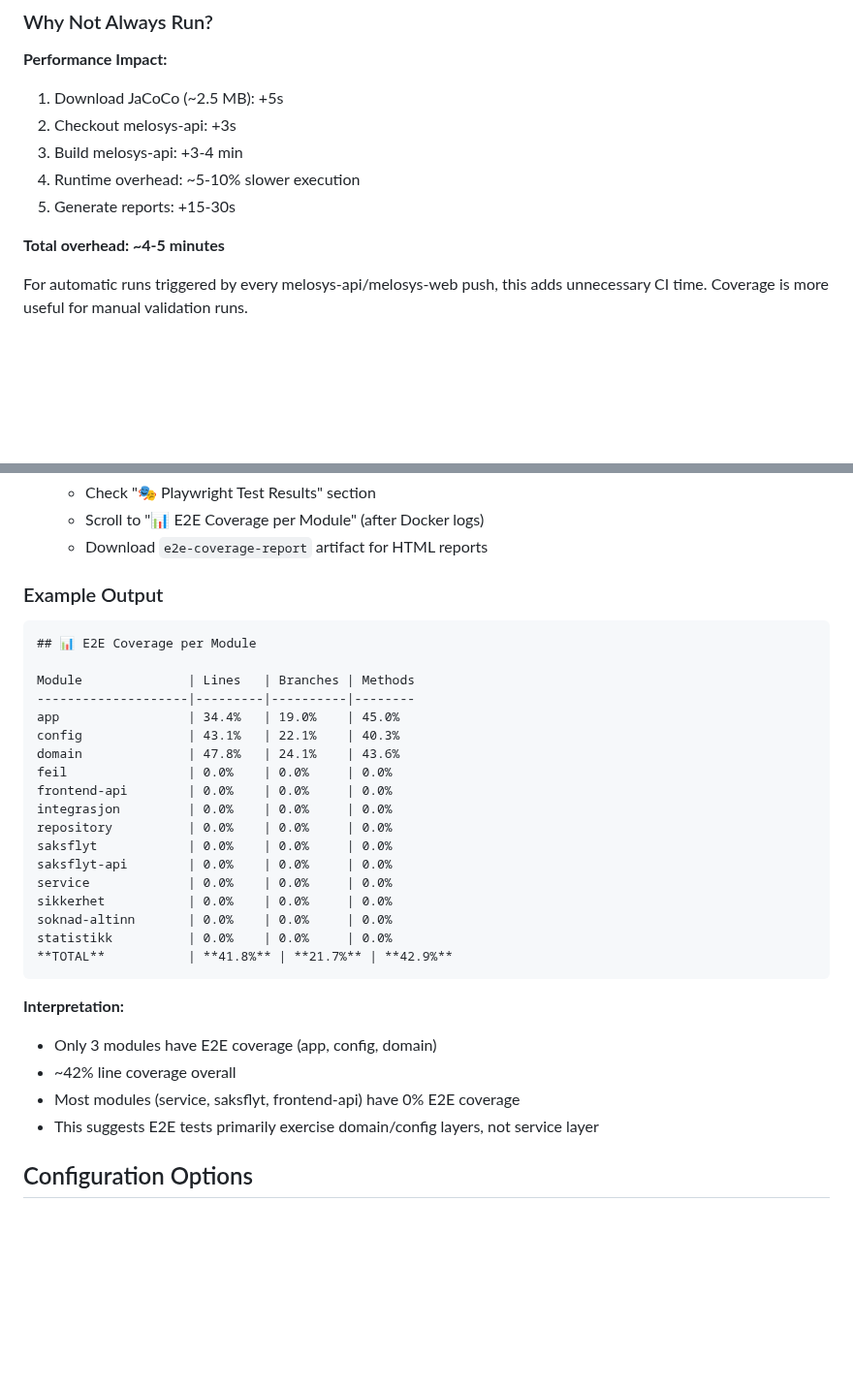
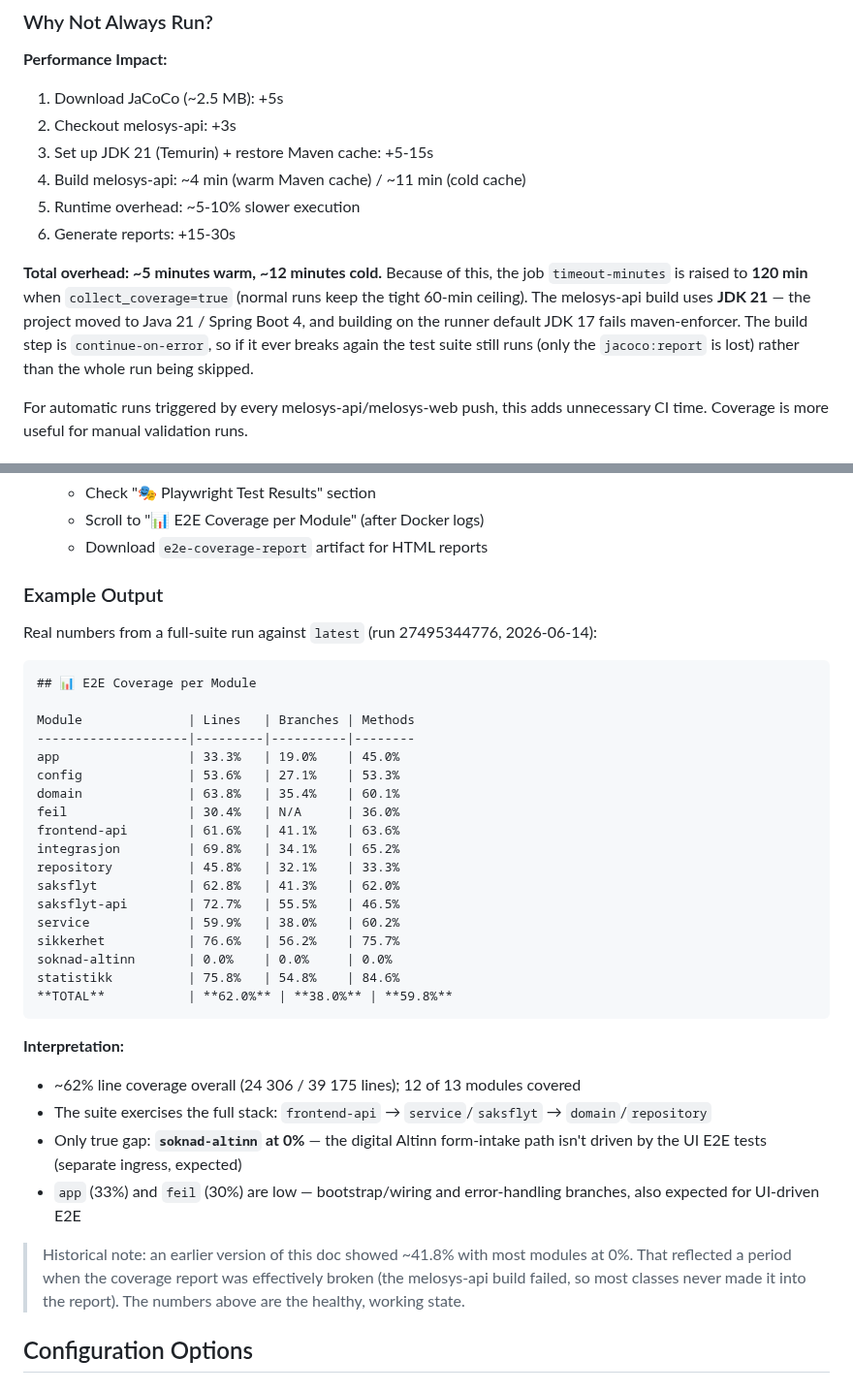
Before and after one commit to navikt/melosys-e2e-tests, a Markdown page: docs/ci-cd/E2E-COVERAGE.md, 2 parts joined by grey strips. Shown at 97% size. Drawn GitHub-style; blank space fills up the shorter version.

Commit message:
Dok: oppdater E2E-COVERAGE med ekte tall (62% lines) + JDK21/cache/timeout
Erstatter det utdaterte 41,8 %/mest-0 %-eksempelet (brutt-rapport-tilstand)
med faktiske tall fra grønn kjøring, og dokumenterer JDK21-bygget,
Maven-cachen og den betingede 2-timers timeouten.

````diff
--- a/docs/ci-cd/E2E-COVERAGE.md
+++ b/docs/ci-cd/E2E-COVERAGE.md
@@ -148,11 +148,18 @@ fi
 **Performance Impact:**
 1. Download JaCoCo (~2.5 MB): +5s
 2. Checkout melosys-api: +3s
-3. Build melosys-api: +3-4 min
-4. Runtime overhead: ~5-10% slower execution
-5. Generate reports: +15-30s
+3. Set up JDK 21 (Temurin) + restore Maven cache: +5-15s
+4. Build melosys-api: ~4 min (warm Maven cache) / ~11 min (cold cache)
+5. Runtime overhead: ~5-10% slower execution
+6. Generate reports: +15-30s
 
-**Total overhead: ~4-5 minutes**
+**Total overhead: ~5 minutes warm, ~12 minutes cold.** Because of this, the job
+`timeout-minutes` is raised to **120 min** when `collect_coverage=true` (normal
+runs keep the tight 60-min ceiling). The melosys-api build uses **JDK 21** — the
+project moved to Java 21 / Spring Boot 4, and building on the runner default JDK
+17 fails maven-enforcer. The build step is `continue-on-error`, so if it ever
+breaks again the test suite still runs (only the `jacoco:report` is lost) rather
+than the whole run being skipped.
 
 For automatic runs triggered by every melosys-api/melosys-web push, this adds unnecessary CI time. Coverage is more useful for manual validation runs.
 
@@ -173,32 +180,39 @@ For automatic runs triggered by every melosys-api/melosys-web push, this adds un
 
 ### Example Output
 
+Real numbers from a full-suite run against `latest` (run 27495344776, 2026-06-14):
+
 ```markdown
 ## 📊 E2E Coverage per Module
 
 Module              | Lines   | Branches | Methods
 --------------------|---------|----------|--------
-app                 | 34.4%   | 19.0%    | 45.0%
-config              | 43.1%   | 22.1%    | 40.3%
-domain              | 47.8%   | 24.1%    | 43.6%
-feil                | 0.0%    | 0.0%     | 0.0%
-frontend-api        | 0.0%    | 0.0%     | 0.0%
-integrasjon         | 0.0%    | 0.0%     | 0.0%
-repository          | 0.0%    | 0.0%     | 0.0%
-saksflyt            | 0.0%    | 0.0%     | 0.0%
-saksflyt-api        | 0.0%    | 0.0%     | 0.0%
-service             | 0.0%    | 0.0%     | 0.0%
-sikkerhet           | 0.0%    | 0.0%     | 0.0%
+app                 | 33.3%   | 19.0%    | 45.0%
+config              | 53.6%   | 27.1%    | 53.3%
+domain              | 63.8%   | 35.4%    | 60.1%
+feil                | 30.4%   | N/A      | 36.0%
+frontend-api        | 61.6%   | 41.1%    | 63.6%
+integrasjon         | 69.8%   | 34.1%    | 65.2%
+repository          | 45.8%   | 32.1%    | 33.3%
+saksflyt            | 62.8%   | 41.3%    | 62.0%
+saksflyt-api        | 72.7%   | 55.5%    | 46.5%
+service             | 59.9%   | 38.0%    | 60.2%
+sikkerhet           | 76.6%   | 56.2%    | 75.7%
 soknad-altinn       | 0.0%    | 0.0%     | 0.0%
-statistikk          | 0.0%    | 0.0%     | 0.0%
-**TOTAL**           | **41.8%** | **21.7%** | **42.9%**
+statistikk          | 75.8%   | 54.8%    | 84.6%
+**TOTAL**           | **62.0%** | **38.0%** | **59.8%**
 ```
 
 **Interpretation:**
-- Only 3 modules have E2E coverage (app, config, domain)
-- ~42% line coverage overall
-- Most modules (service, saksflyt, frontend-api) have 0% E2E coverage
-- This suggests E2E tests primarily exercise domain/config layers, not service layer
+- ~62% line coverage overall (24 306 / 39 175 lines); 12 of 13 modules covered
+- The suite exercises the full stack: `frontend-api` → `service`/`saksflyt` → `domain`/`repository`
+- Only true gap: **`soknad-altinn` at 0%** — the digital Altinn form-intake path isn't driven by the UI E2E tests (separate ingress, expected)
+- `app` (33%) and `feil` (30%) are low — bootstrap/wiring and error-handling branches, also expected for UI-driven E2E
+
+> Historical note: an earlier version of this doc showed ~41.8% with most modules
+> at 0%. That reflected a period when the coverage report was effectively broken
+> (the melosys-api build failed, so most classes never made it into the report).
+> The numbers above are the healthy, working state.
 
 ## Configuration Options
 
````
